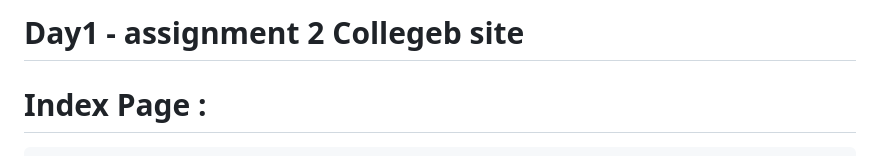
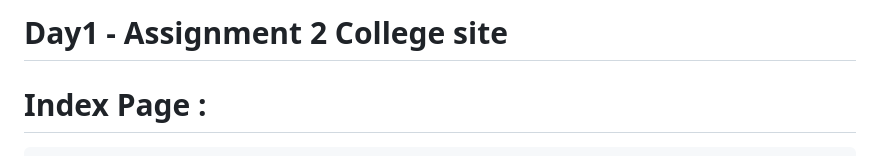
Before and after one commit to yuvaraj-csk/ABC-College-main, a Markdown page: html-ABC-college-main/README.md, the part around the change. GitHub-like rendering.

````diff
--- a/html-ABC-college-main/README.md
+++ b/html-ABC-college-main/README.md
@@ -1,4 +1,4 @@
-# Day1 - assignment 2 Collegeb site
+# Day1 - Assignment 2 College site
 
 # Index Page :
 ```html
````
